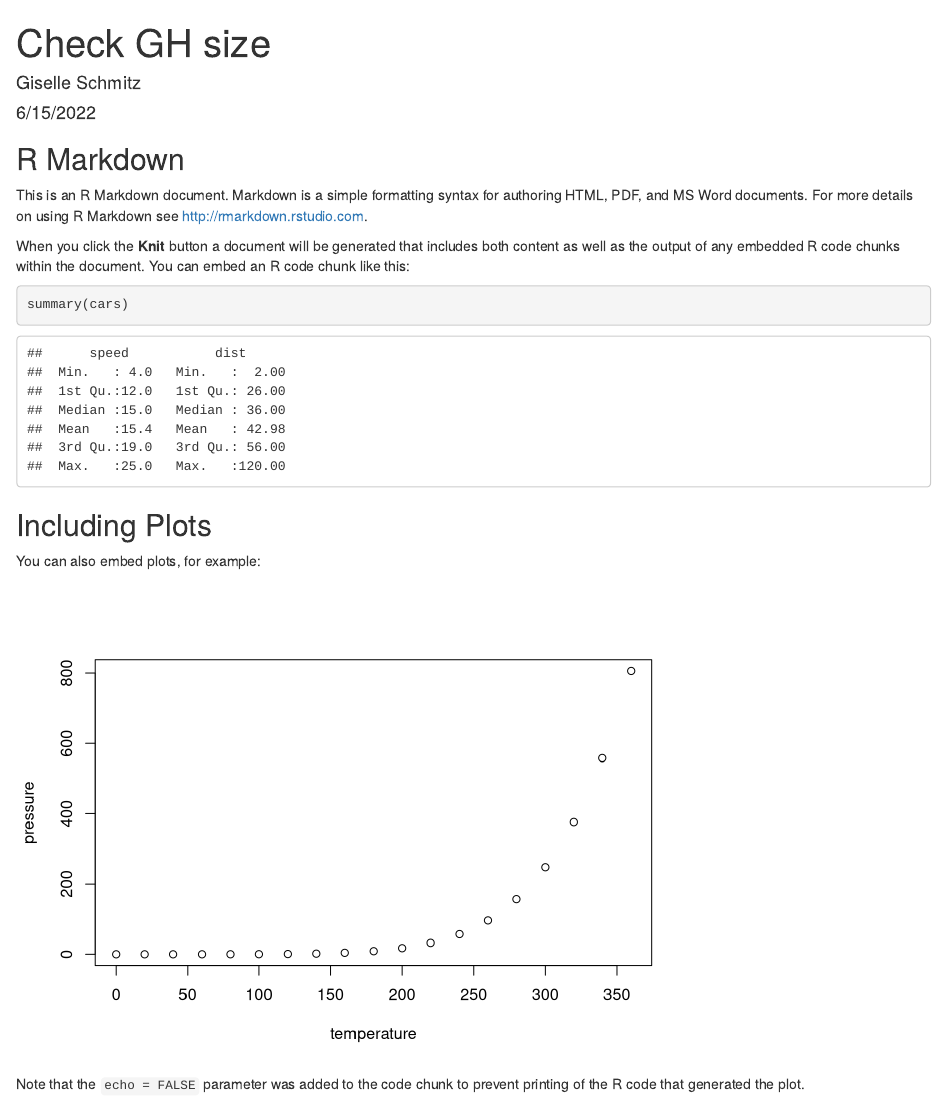
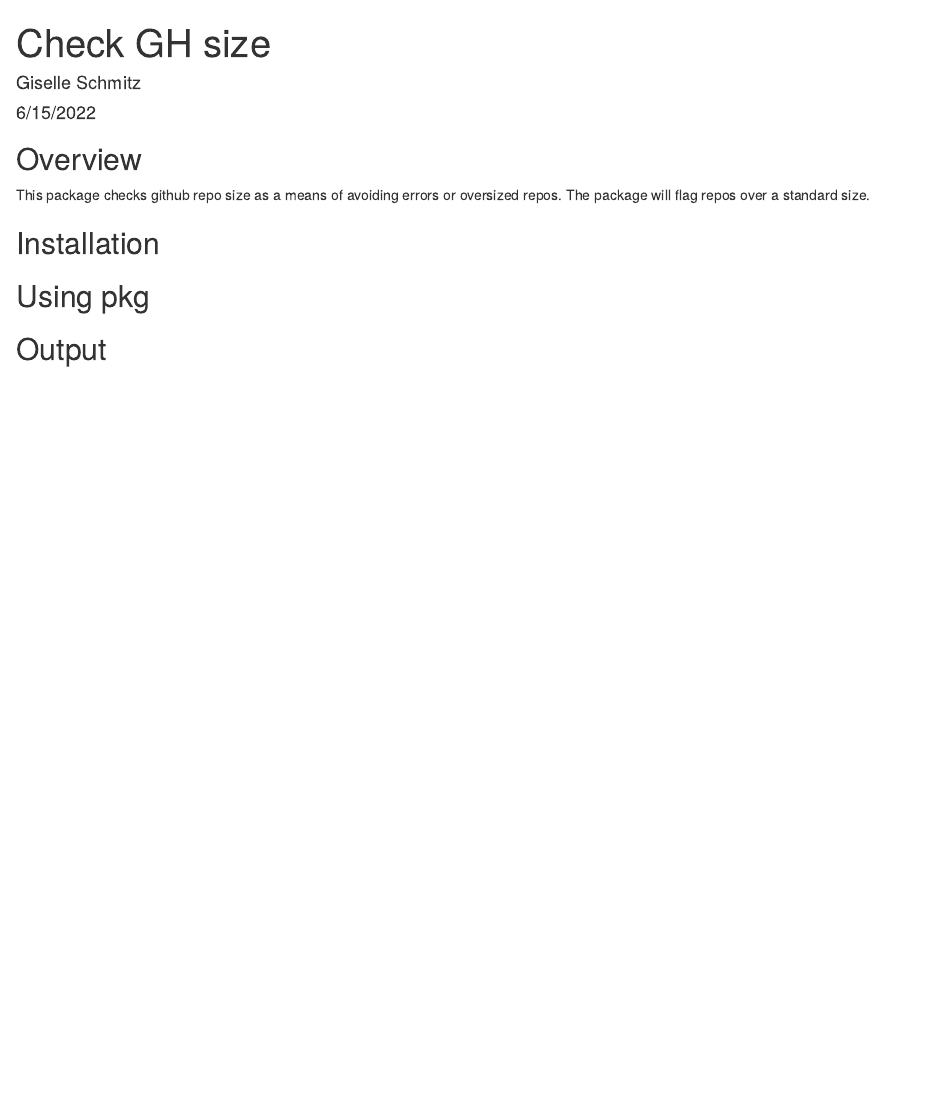
Before and after one commit to nmfs-fish-tools/ghBackup, an R Markdown document (vignettes/check_gh_size.Rmd): the page in a window 1100 px wide, from its top. Rendered offline with R 4.5, knitr and Pandoc, with nearby package versions.

Commit message:
Update check_gh_size.Rmd
Updating rmd description

````diff
--- a/vignettes/check_gh_size.Rmd
+++ b/vignettes/check_gh_size.Rmd
@@ -9,22 +9,12 @@ output: html_document
 knitr::opts_chunk$set(echo = TRUE)
 ```
 
-## R Markdown
+## Overview
 
-This is an R Markdown document. Markdown is a simple formatting syntax for authoring HTML, PDF, and MS Word documents. For more details on using R Markdown see <http://rmarkdown.rstudio.com>.
+This package checks github repo size as a means of avoiding errors or oversized repos. The package will flag repos over a standard size.
 
-When you click the **Knit** button a document will be generated that includes both content as well as the output of any embedded R code chunks within the document. You can embed an R code chunk like this:
+## Installation
 
-```{r cars}
-summary(cars)
-```
+## Using pkg
 
-## Including Plots
-
-You can also embed plots, for example:
-
-```{r pressure, echo=FALSE}
-plot(pressure)
-```
-
-Note that the `echo = FALSE` parameter was added to the code chunk to prevent printing of the R code that generated the plot.
+## Output
````
